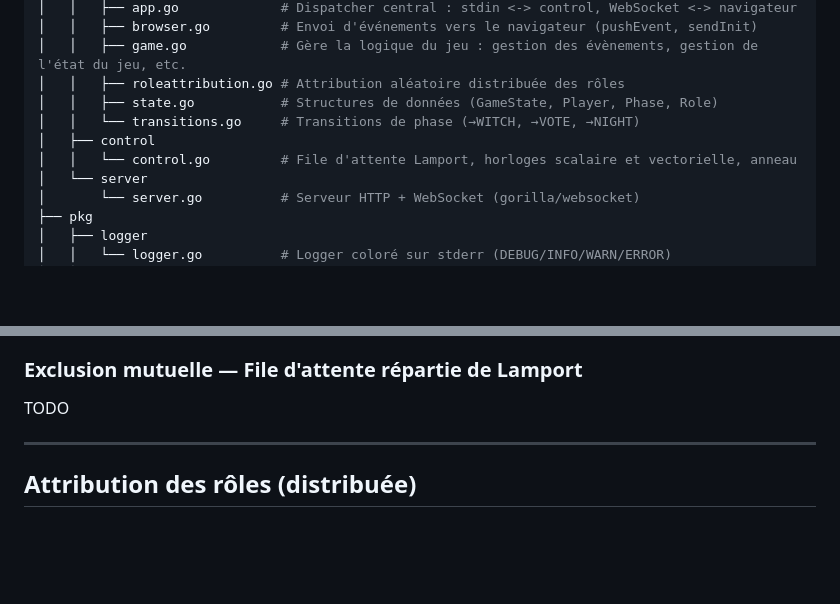
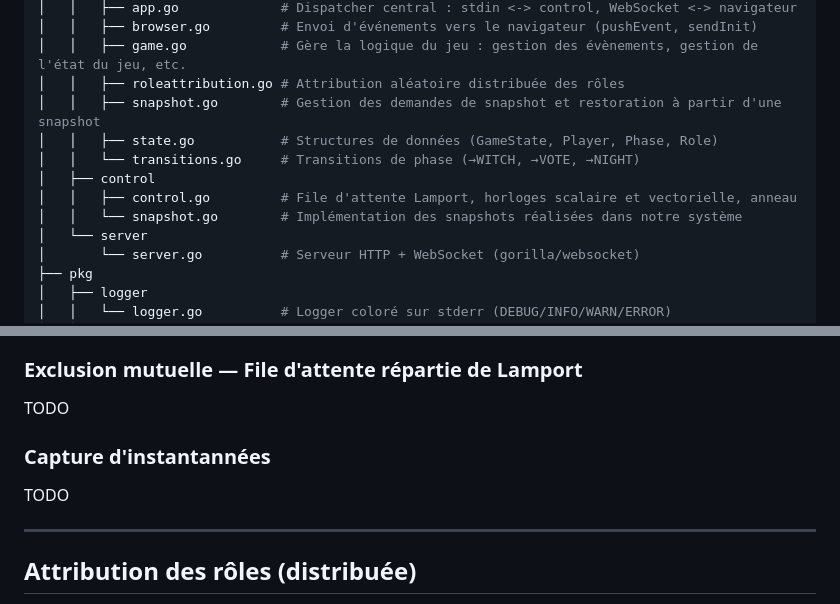
Before and after one commit to mathisdlmr/sr05-projet, a Markdown page: README.md, 2 parts joined by grey strips. Rendered like a GitHub page; blank space fills up the shorter version.

Commit message:
chore: update README with snapshot

```diff
--- a/README.md
+++ b/README.md
@@ -80,10 +80,12 @@ Le projet porte sur la création d'une application répartie respectant les cont
 │   │   ├── browser.go         # Envoi d'événements vers le navigateur (pushEvent, sendInit)
 │   │   ├── game.go            # Gère la logique du jeu : gestion des évènements, gestion de l'état du jeu, etc.
 │   │   ├── roleattribution.go # Attribution aléatoire distribuée des rôles
+│   │   ├── snapshot.go        # Gestion des demandes de snapshot et restoration à partir d'une snapshot
 │   │   ├── state.go           # Structures de données (GameState, Player, Phase, Role)
 │   │   └── transitions.go     # Transitions de phase (→WITCH, →VOTE, →NIGHT)
 │   ├── control
-│   │   └── control.go         # File d'attente Lamport, horloges scalaire et vectorielle, anneau
+│   │   ├── control.go         # File d'attente Lamport, horloges scalaire et vectorielle, anneau
+│   │   └── snapshot.go        # Implémentation des snapshots réalisées dans notre système
 │   └── server
 │       └── server.go          # Serveur HTTP + WebSocket (gorilla/websocket)
 ├── pkg
@@ -240,6 +242,10 @@ TODO
 
 TODO
 
+### Capture d'instantannées
+
+TODO
+
 ---
 
 ## Attribution des rôles (distribuée)
```
